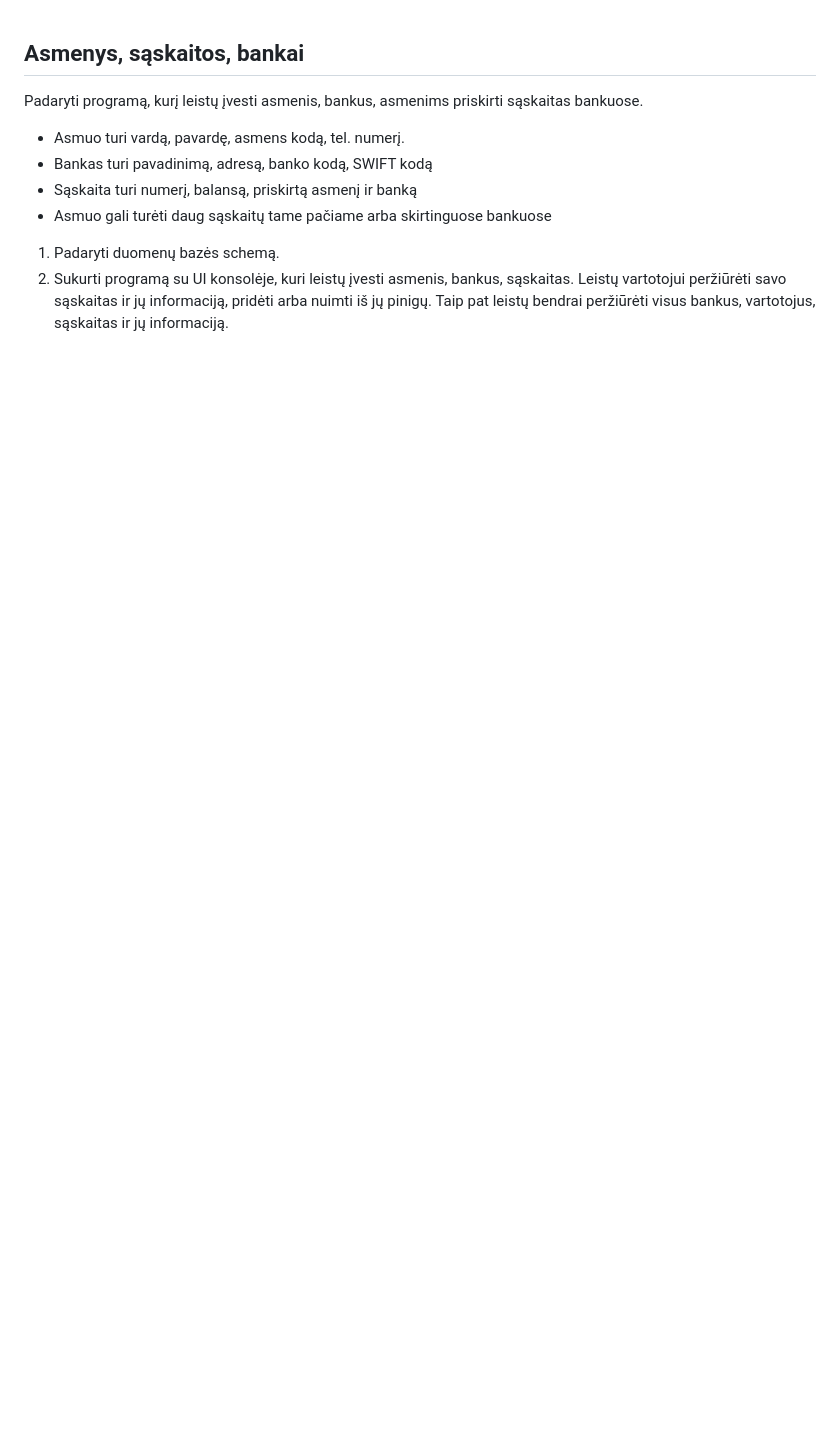
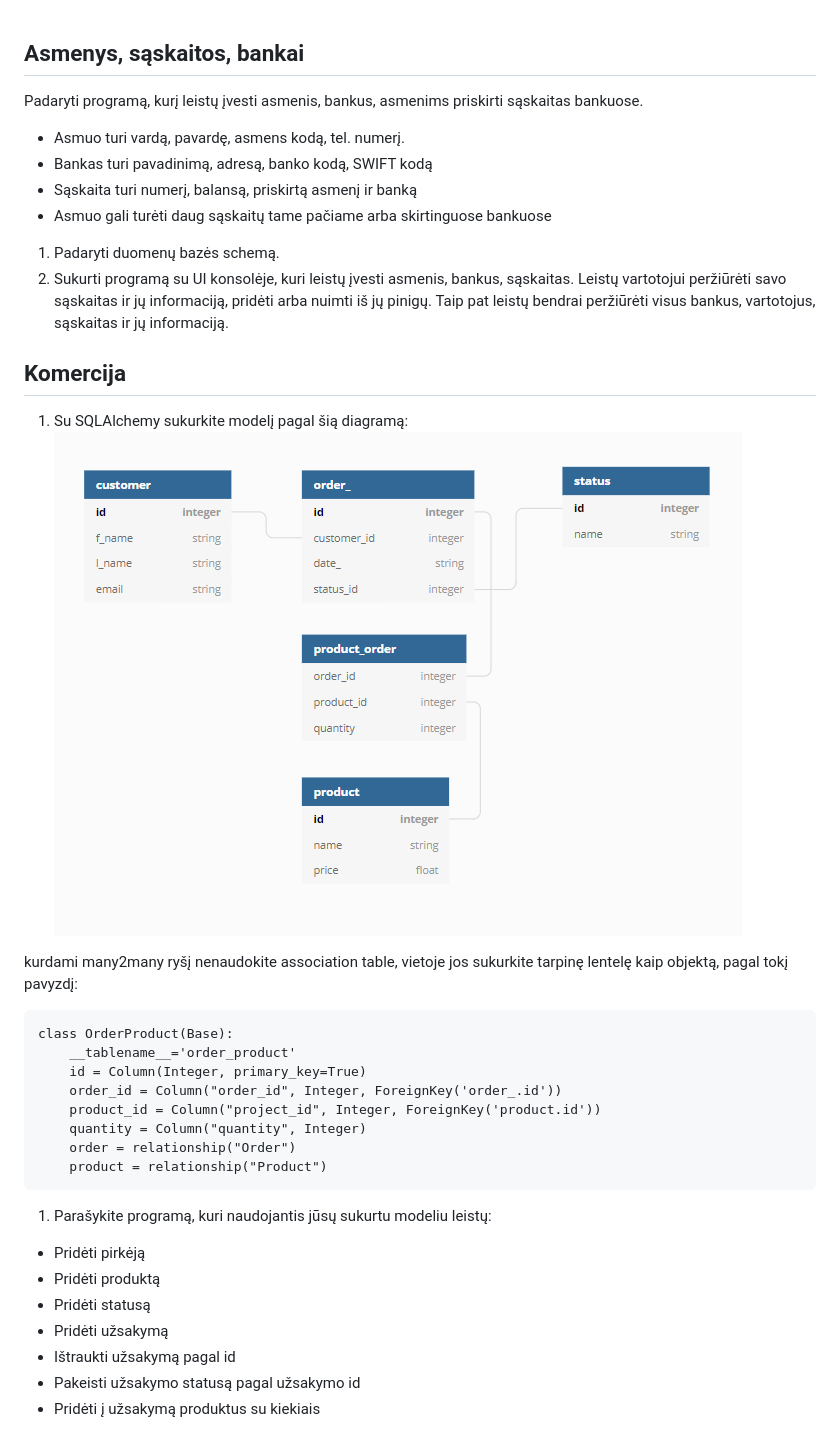
Before and after one commit to nikipaj1/teaching, a Markdown page: orm_2/ORM-2-užduotis.md, the part around the change. GitHub-like rendering; pictures changed too: orm_2/uzduotis.png (added); blank space fills up the shorter version.

Commit message:
uuppdd

````diff
--- a/orm_2/ORM-2-užduotis.md
+++ b/orm_2/ORM-2-užduotis.md
@@ -7,3 +7,32 @@ Padaryti programą, kurį leistų įvesti asmenis, bankus, asmenims priskirti s
 
 1. Padaryti duomenų bazės schemą.
 2. Sukurti programą su UI konsolėje, kuri leistų įvesti asmenis, bankus, sąskaitas. Leistų vartotojui peržiūrėti savo sąskaitas ir jų informaciją, pridėti arba nuimti iš jų pinigų. Taip pat leistų bendrai peržiūrėti visus bankus, vartotojus, sąskaitas ir jų informaciją.
+
+
+## Komercija
+
+1. Su SQLAlchemy sukurkite modelį pagal šią diagramą:
+   ![diag](uzduotis.png)
+
+
+kurdami many2many ryšį nenaudokite association table, vietoje jos sukurkite tarpinę lentelę kaip objektą, pagal tokį pavyzdį:
+
+```
+class OrderProduct(Base):
+    __tablename__='order_product'
+    id = Column(Integer, primary_key=True)
+    order_id = Column("order_id", Integer, ForeignKey('order_.id'))
+    product_id = Column("project_id", Integer, ForeignKey('product.id'))
+    quantity = Column("quantity", Integer)
+    order = relationship("Order")
+    product = relationship("Product")
+```
+
+1. Parašykite programą, kuri naudojantis jūsų sukurtu modeliu leistų:
+* Pridėti pirkėją
+* Pridėti produktą
+* Pridėti statusą
+* Pridėti užsakymą
+* Ištraukti užsakymą pagal id
+* Pakeisti užsakymo statusą pagal užsakymo id
+* Pridėti į užsakymą produktus su kiekiais
````
